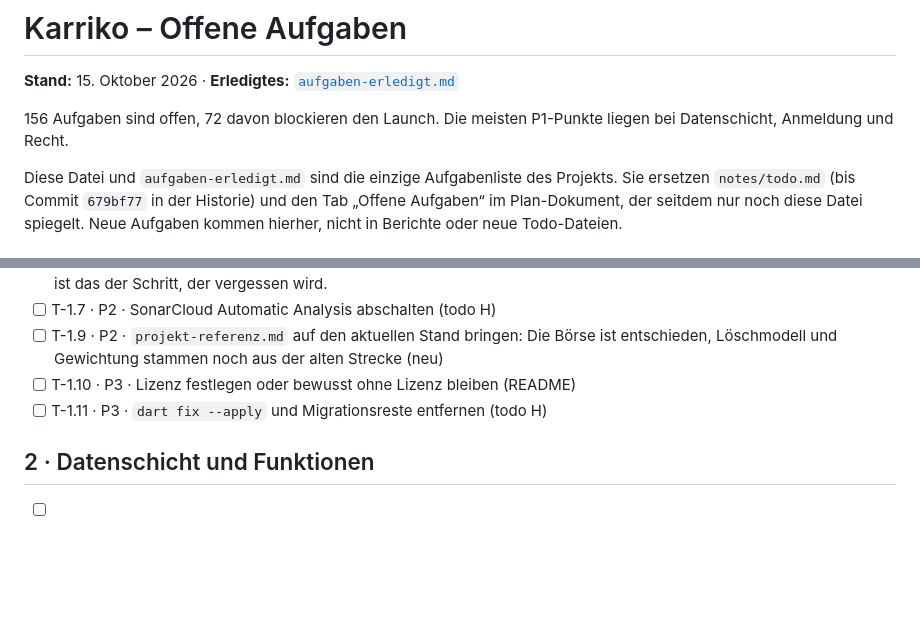
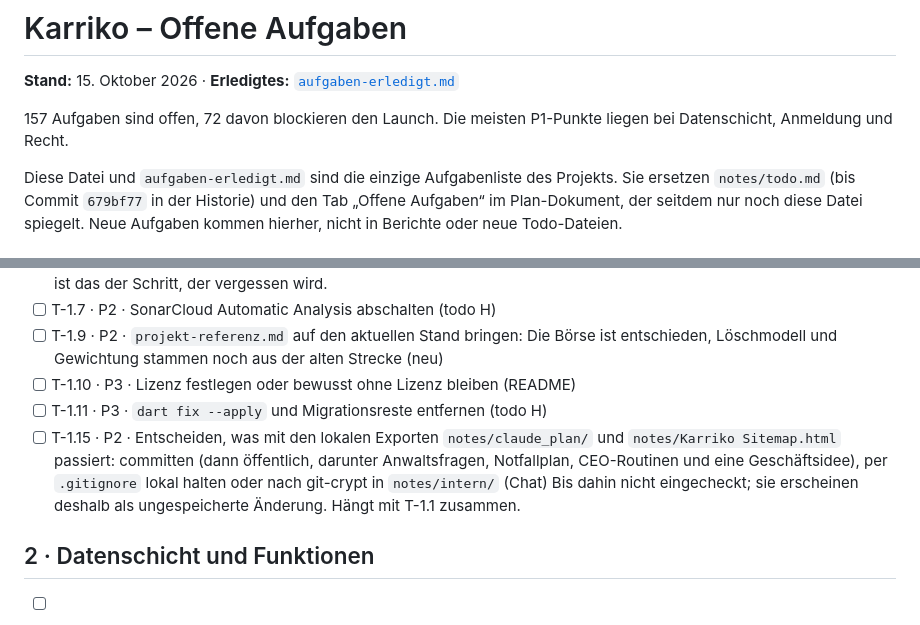
Before and after one commit to dresogo/Karriko, a Markdown page: notes/aufgaben-offen.md, 2 parts joined by grey strips. GitHub-like rendering; blank space fills up the shorter version.

Commit message:
docs(aufgaben): Umgang mit den lokalen Notiz-Exporten als T-1.15 aufnehmen
Co-Authored-By: Claude Opus 5.5 <noreply@anthropic.com>

```diff
--- a/notes/aufgaben-offen.md
+++ b/notes/aufgaben-offen.md
@@ -2,7 +2,7 @@
 
 **Stand:** 15. Oktober 2026 · **Erledigtes:** [`aufgaben-erledigt.md`](aufgaben-erledigt.md)
 
-156 Aufgaben sind offen, 72 davon blockieren den Launch. Die meisten P1-Punkte liegen bei Datenschicht, Anmeldung und Recht.
+157 Aufgaben sind offen, 72 davon blockieren den Launch. Die meisten P1-Punkte liegen bei Datenschicht, Anmeldung und Recht.
 
 Diese Datei und `aufgaben-erledigt.md` sind die einzige Aufgabenliste des Projekts. Sie ersetzen `notes/todo.md` (bis Commit `679bf77` in der Historie) und den Tab „Offene Aufgaben“ im Plan-Dokument, der seitdem nur noch diese Datei spiegelt. Neue Aufgaben kommen hierher, nicht in Berichte oder neue Todo-Dateien.
 
@@ -38,6 +38,8 @@ Diese Datei und `aufgaben-erledigt.md` sind die einzige Aufgabenliste des Projek
 - [ ] T-1.9 · P2 · `projekt-referenz.md` auf den aktuellen Stand bringen: Die Börse ist entschieden, Löschmodell und Gewichtung stammen noch aus der alten Strecke (neu)
 - [ ] T-1.10 · P3 · Lizenz festlegen oder bewusst ohne Lizenz bleiben (README)
 - [ ] T-1.11 · P3 · `dart fix --apply` und Migrationsreste entfernen (todo H)
+- [ ] T-1.15 · P2 · Entscheiden, was mit den lokalen Exporten `notes/claude_plan/` und `notes/Karriko Sitemap.html` passiert: committen (dann öffentlich, darunter Anwaltsfragen, Notfallplan, CEO-Routinen und eine Geschäftsidee), per `.gitignore` lokal halten oder nach git-crypt in `notes/intern/` (Chat)
+  Bis dahin nicht eingecheckt; sie erscheinen deshalb als ungespeicherte Änderung. Hängt mit T-1.1 zusammen.
 
 ## 2 · Datenschicht und Funktionen
 
```
